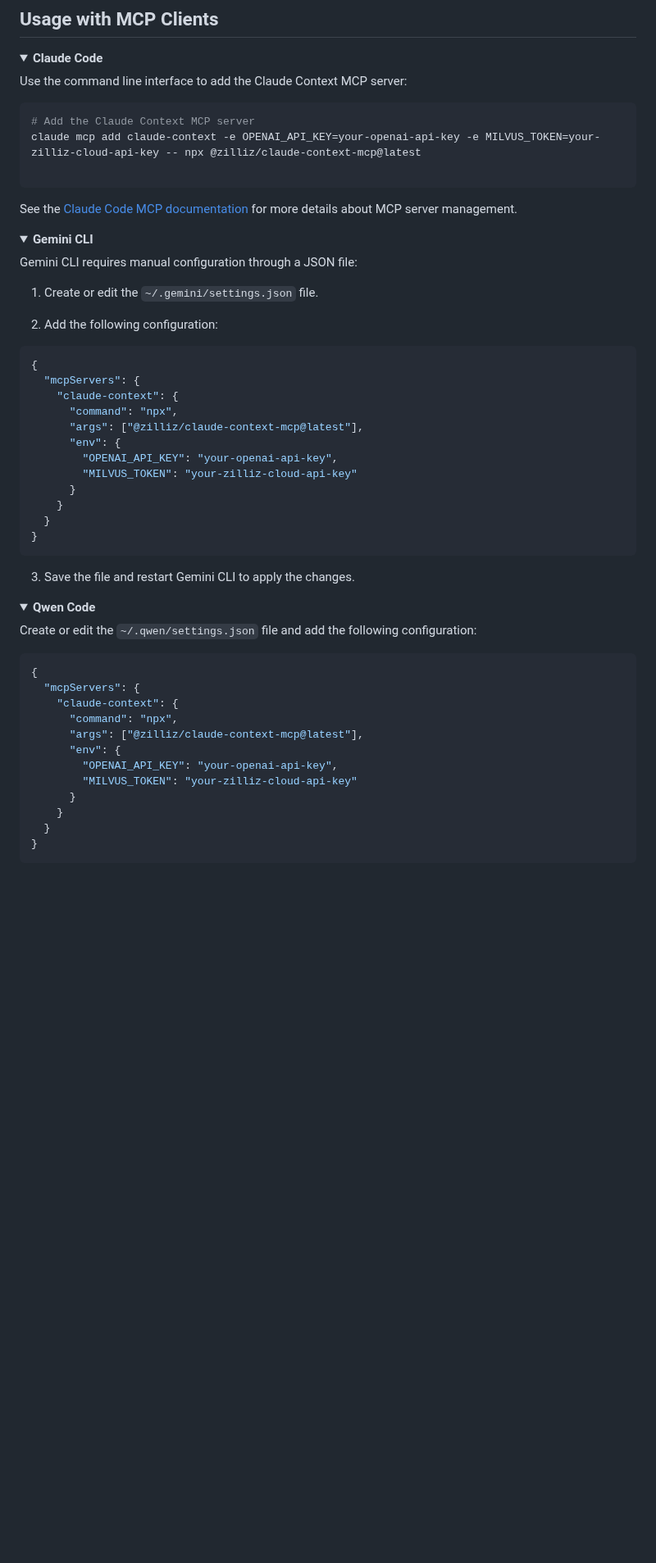
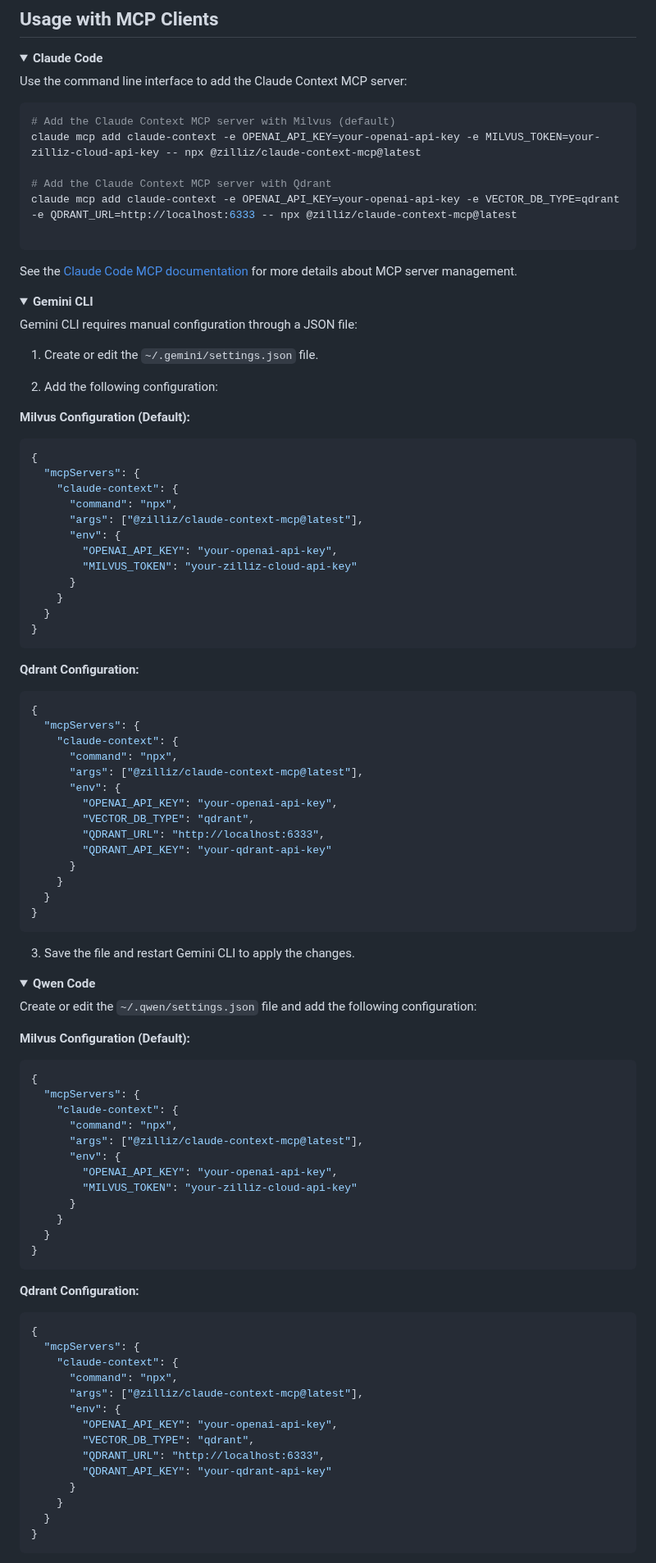
Before and after one commit to zilliztech/claude-context, a Markdown page: packages/mcp/README.md, the part around one of its changes. Shown at 82% size. Drawn GitHub-style; folded sections open; blank space fills up the shorter version.

````diff
--- a/packages/mcp/README.md
+++ b/packages/mcp/README.md
@@ -191,8 +191,11 @@ These settings work in combination with tool parameters - patterns from both sou
 Use the command line interface to add the Claude Context MCP server:
 
 ```bash
-# Add the Claude Context MCP server
+# Add the Claude Context MCP server with Milvus (default)
 claude mcp add claude-context -e OPENAI_API_KEY=your-openai-api-key -e MILVUS_TOKEN=your-zilliz-cloud-api-key -- npx @zilliz/claude-context-mcp@latest
+
+# Add the Claude Context MCP server with Qdrant
+claude mcp add claude-context -e OPENAI_API_KEY=your-openai-api-key -e VECTOR_DB_TYPE=qdrant -e QDRANT_URL=http://localhost:6333 -- npx @zilliz/claude-context-mcp@latest
 
 ```
 
@@ -209,6 +212,7 @@ Gemini CLI requires manual configuration through a JSON file:
 
 2. Add the following configuration:
 
+**Milvus Configuration (Default):**
 ```json
 {
   "mcpServers": {
@@ -224,6 +228,24 @@ Gemini CLI requires manual configuration through a JSON file:
 }
 ```
 
+**Qdrant Configuration:**
+```json
+{
+  "mcpServers": {
+    "claude-context": {
+      "command": "npx",
+      "args": ["@zilliz/claude-context-mcp@latest"],
+      "env": {
+        "OPENAI_API_KEY": "your-openai-api-key",
+        "VECTOR_DB_TYPE": "qdrant",
+        "QDRANT_URL": "http://localhost:6333",
+        "QDRANT_API_KEY": "your-qdrant-api-key"
+      }
+    }
+  }
+}
+```
+
 3. Save the file and restart Gemini CLI to apply the changes.
 
 </details>
@@ -233,6 +255,7 @@ Gemini CLI requires manual configuration through a JSON file:
 
 Create or edit the `~/.qwen/settings.json` file and add the following configuration:
 
+**Milvus Configuration (Default):**
 ```json
 {
   "mcpServers": {
@@ -242,6 +265,24 @@ Create or edit the `~/.qwen/settings.json` file and add the following configurat
       "env": {
         "OPENAI_API_KEY": "your-openai-api-key",
         "MILVUS_TOKEN": "your-zilliz-cloud-api-key"
+      }
+    }
+  }
+}
+```
+
+**Qdrant Configuration:**
+```json
+{
+  "mcpServers": {
+    "claude-context": {
+      "command": "npx",
+      "args": ["@zilliz/claude-context-mcp@latest"],
+      "env": {
+        "OPENAI_API_KEY": "your-openai-api-key",
+        "VECTOR_DB_TYPE": "qdrant",
+        "QDRANT_URL": "http://localhost:6333",
+        "QDRANT_API_KEY": "your-qdrant-api-key"
       }
     }
   }
````
Also changed, not shown: other parts of packages/mcp/README.md (+185 -2 lines).
